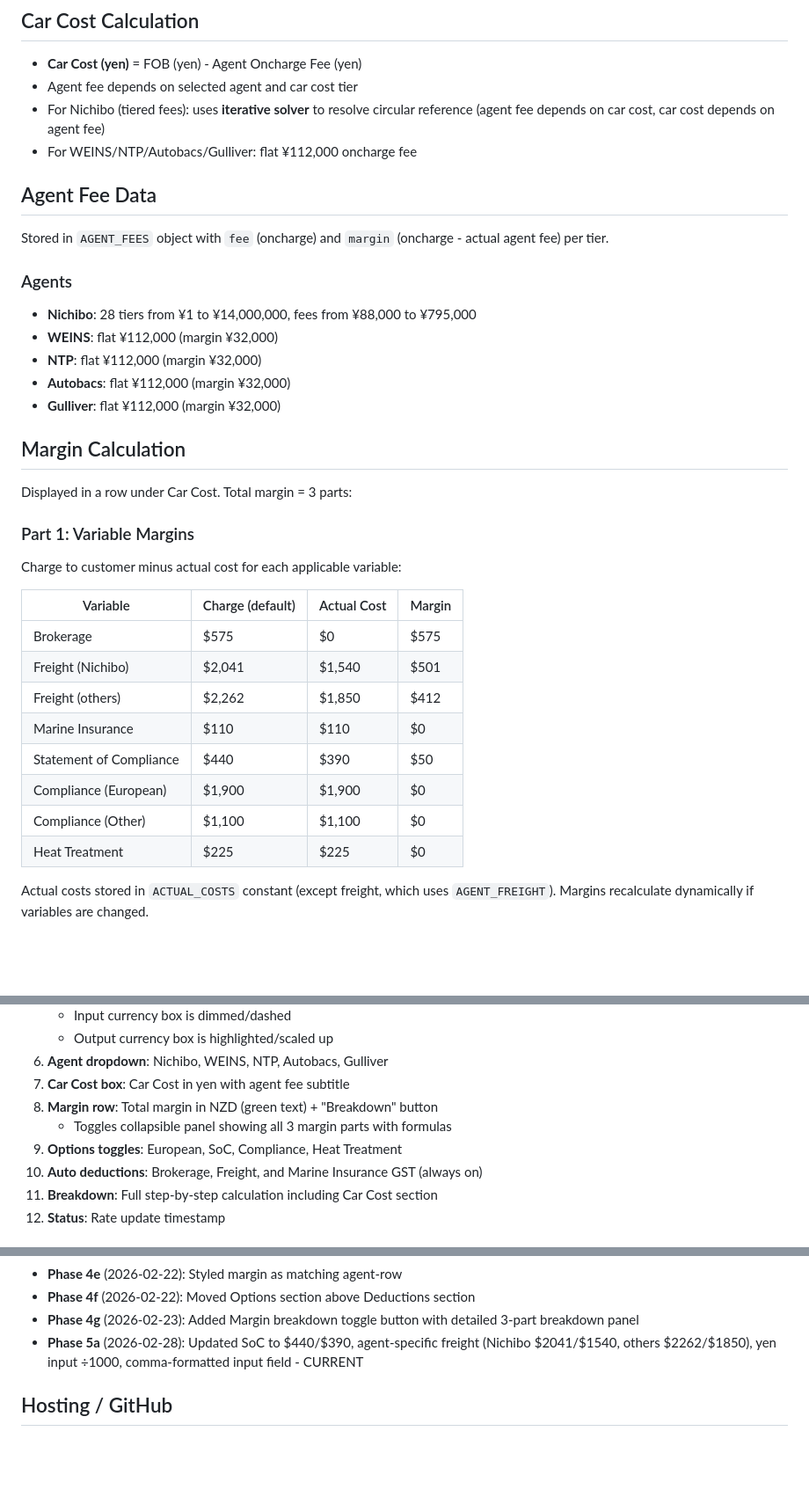
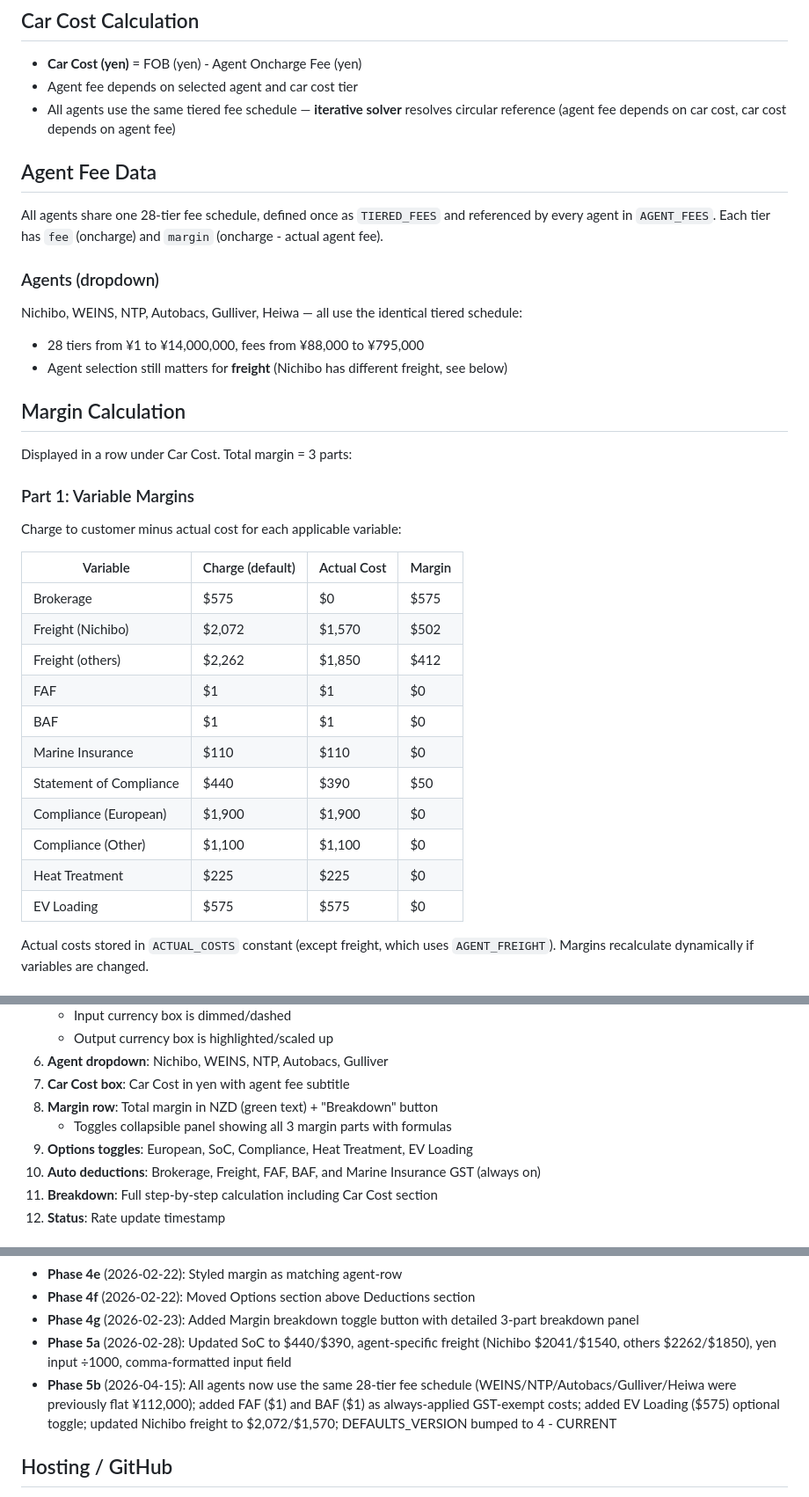
Before and after one commit to meganwood321/fob-calculator, a Markdown page: PROJECT_NOTES.md, 3 parts joined by grey strips. Shown at 88% size. Drawn GitHub-style; blank space fills up the shorter version.

Commit message:
Update PROJECT_NOTES to reflect Phase 5b changes
Co-Authored-By: Claude Opus 4.6 <noreply@anthropic.com>

```diff
--- a/PROJECT_NOTES.md
+++ b/PROJECT_NOTES.md
@@ -36,18 +36,15 @@ The app has a direction toggle at the top. **Defaults to Yen to NZD** on load.
 ## Car Cost Calculation
 - **Car Cost (yen)** = FOB (yen) - Agent Oncharge Fee (yen)
 - Agent fee depends on selected agent and car cost tier
-- For Nichibo (tiered fees): uses **iterative solver** to resolve circular reference (agent fee depends on car cost, car cost depends on agent fee)
-- For WEINS/NTP/Autobacs/Gulliver: flat ¥112,000 oncharge fee
+- All agents use the same tiered fee schedule — **iterative solver** resolves circular reference (agent fee depends on car cost, car cost depends on agent fee)
 
 ## Agent Fee Data
-Stored in `AGENT_FEES` object with `fee` (oncharge) and `margin` (oncharge - actual agent fee) per tier.
+All agents share one 28-tier fee schedule, defined once as `TIERED_FEES` and referenced by every agent in `AGENT_FEES`. Each tier has `fee` (oncharge) and `margin` (oncharge - actual agent fee).
 
-### Agents
-- **Nichibo**: 28 tiers from ¥1 to ¥14,000,000, fees from ¥88,000 to ¥795,000
-- **WEINS**: flat ¥112,000 (margin ¥32,000)
-- **NTP**: flat ¥112,000 (margin ¥32,000)
-- **Autobacs**: flat ¥112,000 (margin ¥32,000)
-- **Gulliver**: flat ¥112,000 (margin ¥32,000)
+### Agents (dropdown)
+Nichibo, WEINS, NTP, Autobacs, Gulliver, Heiwa — all use the identical tiered schedule:
+- 28 tiers from ¥1 to ¥14,000,000, fees from ¥88,000 to ¥795,000
+- Agent selection still matters for **freight** (Nichibo has different freight, see below)
 
 ## Margin Calculation
 Displayed in a row under Car Cost. Total margin = 3 parts:
@@ -58,13 +55,16 @@ Charge to customer minus actual cost for each applicable variable:
 | Variable | Charge (default) | Actual Cost | Margin |
 |---|---|---|---|
 | Brokerage | $575 | $0 | $575 |
-| Freight (Nichibo) | $2,041 | $1,540 | $501 |
+| Freight (Nichibo) | $2,072 | $1,570 | $502 |
 | Freight (others) | $2,262 | $1,850 | $412 |
+| FAF | $1 | $1 | $0 |
+| BAF | $1 | $1 | $0 |
 | Marine Insurance | $110 | $110 | $0 |
 | Statement of Compliance | $440 | $390 | $50 |
 | Compliance (European) | $1,900 | $1,900 | $0 |
 | Compliance (Other) | $1,100 | $1,100 | $0 |
 | Heat Treatment | $225 | $225 | $0 |
+| EV Loading | $575 | $575 | $0 |
 
 Actual costs stored in `ACTUAL_COSTS` constant (except freight, which uses `AGENT_FREIGHT`). Margins recalculate dynamically if variables are changed.
 
@@ -122,8 +127,8 @@ All costs are GST-exempt and configurable via the Variables panel.
 7. **Car Cost box**: Car Cost in yen with agent fee subtitle
 8. **Margin row**: Total margin in NZD (green text) + "Breakdown" button
    - Toggles collapsible panel showing all 3 margin parts with formulas
-9. **Options toggles**: European, SoC, Compliance, Heat Treatment
-10. **Auto deductions**: Brokerage, Freight, and Marine Insurance GST (always on)
+9. **Options toggles**: European, SoC, Compliance, Heat Treatment, EV Loading
+10. **Auto deductions**: Brokerage, Freight, FAF, BAF, and Marine Insurance GST (always on)
 11. **Breakdown**: Full step-by-step calculation including Car Cost section
 12. **Status**: Rate update timestamp
 
@@ -174,7 +179,8 @@ All costs are GST-exempt and configurable via the Variables panel.
 - **Phase 4e** (2026-02-22): Styled margin as matching agent-row
 - **Phase 4f** (2026-02-22): Moved Options section above Deductions section
 - **Phase 4g** (2026-02-23): Added Margin breakdown toggle button with detailed 3-part breakdown panel
-- **Phase 5a** (2026-02-28): Updated SoC to $440/$390, agent-specific freight (Nichibo $2041/$1540, others $2262/$1850), yen input ÷1000, comma-formatted input field - CURRENT
+- **Phase 5a** (2026-02-28): Updated SoC to $440/$390, agent-specific freight (Nichibo $2041/$1540, others $2262/$1850), yen input ÷1000, comma-formatted input field
+- **Phase 5b** (2026-04-15): All agents now use the same 28-tier fee schedule (WEINS/NTP/Autobacs/Gulliver/Heiwa were previously flat ¥112,000); added FAF ($1) and BAF ($1) as always-applied GST-exempt costs; added EV Loading ($575) optional toggle; updated Nichibo freight to $2,072/$1,570; DEFAULTS_VERSION bumped to 4 - CURRENT
 
 ## Hosting / GitHub
 - **Live URL**: https://meganwood321.github.io/fob-calculator/
```
Also changed, not shown: other parts of PROJECT_NOTES.md (+11 -6 lines).
